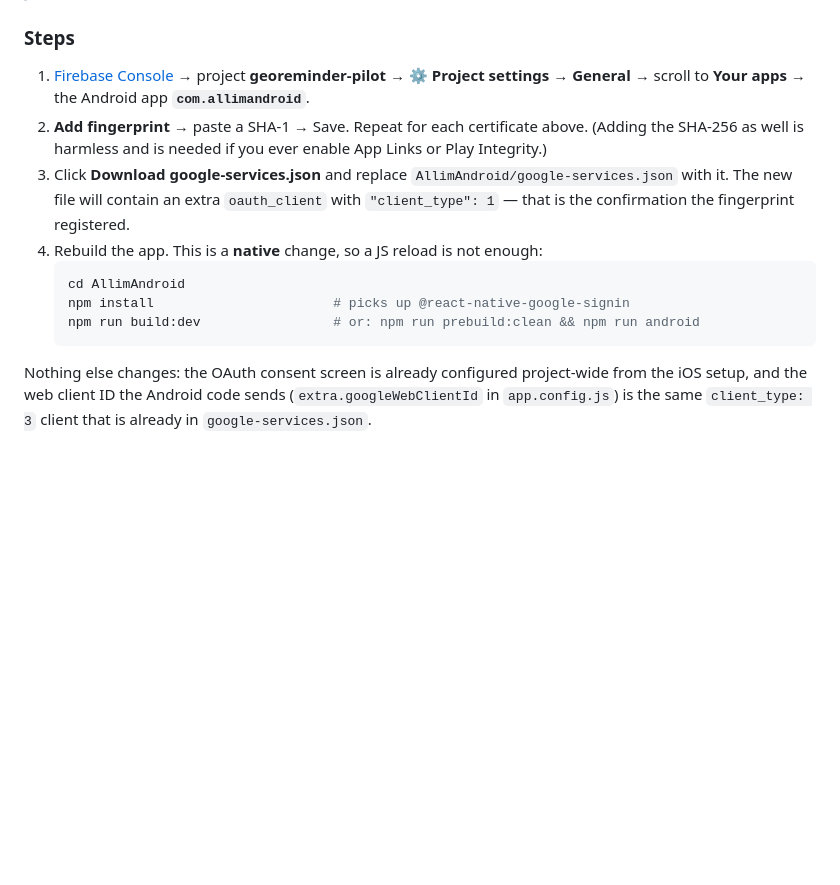
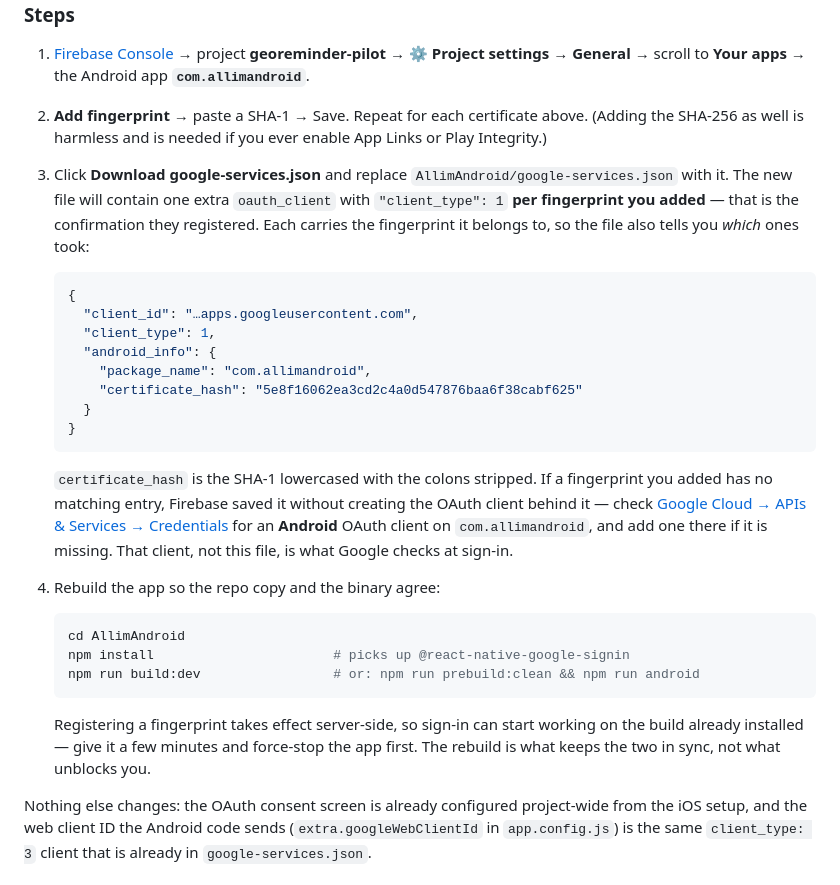
Before and after one commit to kor3a/NotifiApp, a Markdown page: SOCIAL_LOGIN_SETUP.md, the part around the change. GitHub-like rendering; blank space fills up the shorter version.

Commit message:
Document how to tell which fingerprints actually registered
Adding a SHA-1 in Firebase and re-downloading google-services.json was
described as a yes/no check, which is not much help when sign-in still fails
afterwards. Each registered fingerprint gets its own client_type 1 entry
carrying a certificate_hash — the SHA-1, lowercased and stripped of colons —
so the file identifies exactly which ones took and which are missing.

Also note where to look when an entry never appears (the Android OAuth
client in Google Cloud credentials, which is what Google checks at sign-in),
and that registering is server-side: the installed build can start working
without a rebuild.

Co-Authored-By: Claude Opus 5 <noreply@anthropic.com>
Claude-Session: https://claude.ai/code/session_01QBrradU8iLC4qAhavJ17jz

````diff
--- a/SOCIAL_LOGIN_SETUP.md
+++ b/SOCIAL_LOGIN_SETUP.md
@@ -138,15 +138,38 @@ keystore, and they are all different:
    above. (Adding the SHA-256 as well is harmless and is needed if you ever
    enable App Links or Play Integrity.)
 3. Click **Download google-services.json** and replace
-   `AllimAndroid/google-services.json` with it. The new file will contain an
-   extra `oauth_client` with `"client_type": 1` — that is the confirmation the
-   fingerprint registered.
-4. Rebuild the app. This is a **native** change, so a JS reload is not enough:
+   `AllimAndroid/google-services.json` with it. The new file will contain one
+   extra `oauth_client` with `"client_type": 1` **per fingerprint you added** —
+   that is the confirmation they registered. Each carries the fingerprint it
+   belongs to, so the file also tells you *which* ones took:
+
+   ```json
+   {
+     "client_id": "…apps.googleusercontent.com",
+     "client_type": 1,
+     "android_info": {
+       "package_name": "com.allimandroid",
+       "certificate_hash": "5e8f16062ea3cd2c4a0d547876baa6f38cabf625"
+     }
+   }
+   ```
+
+   `certificate_hash` is the SHA-1 lowercased with the colons stripped. If a
+   fingerprint you added has no matching entry, Firebase saved it without
+   creating the OAuth client behind it — check
+   [Google Cloud → APIs & Services → Credentials](https://console.cloud.google.com/apis/credentials)
+   for an **Android** OAuth client on `com.allimandroid`, and add one there if
+   it is missing. That client, not this file, is what Google checks at sign-in.
+4. Rebuild the app so the repo copy and the binary agree:
    ```sh
    cd AllimAndroid
    npm install                       # picks up @react-native-google-signin
    npm run build:dev                 # or: npm run prebuild:clean && npm run android
    ```
+   Registering a fingerprint takes effect server-side, so sign-in can start
+   working on the build already installed — give it a few minutes and force-stop
+   the app first. The rebuild is what keeps the two in sync, not what unblocks
+   you.
 
 Nothing else changes: the OAuth consent screen is already configured
 project-wide from the iOS setup, and the web client ID the Android code sends
````
